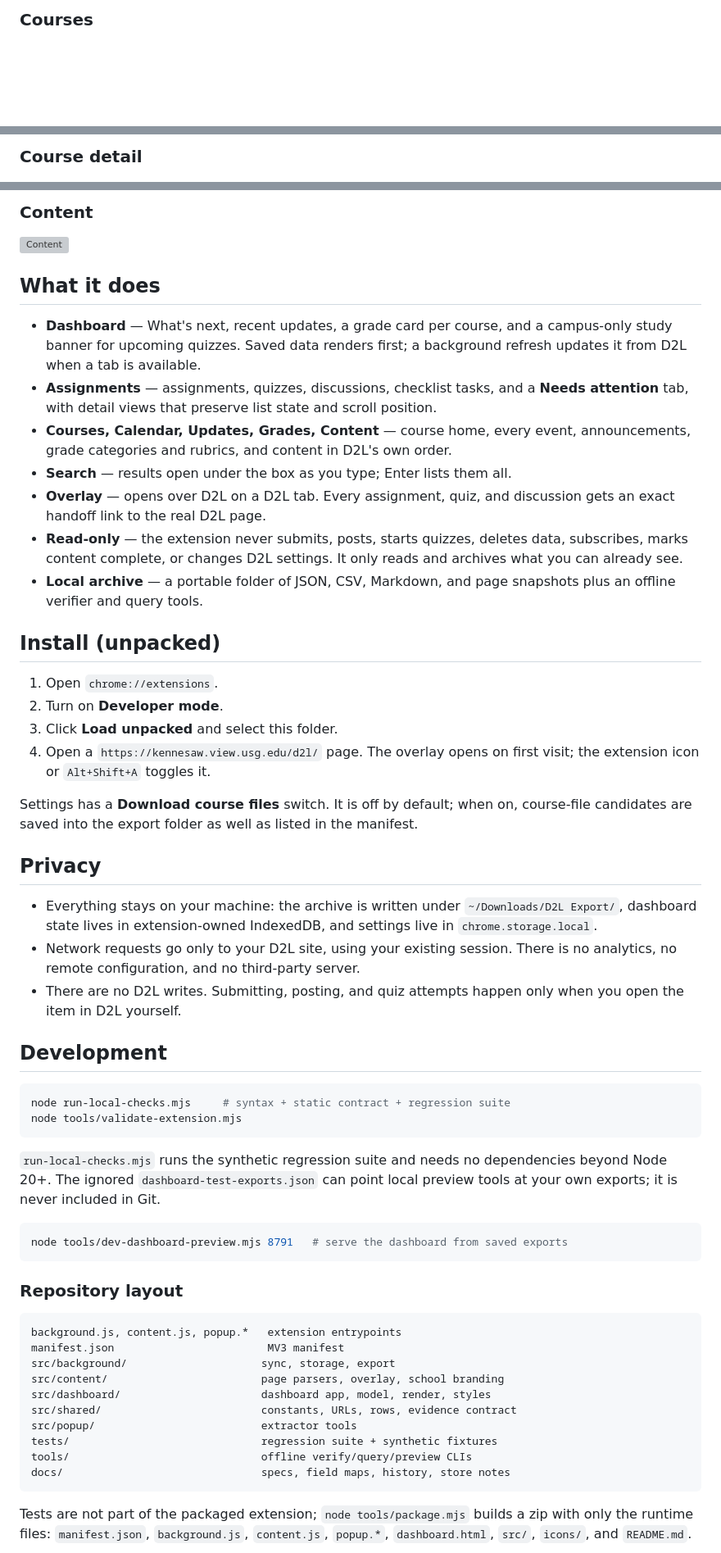
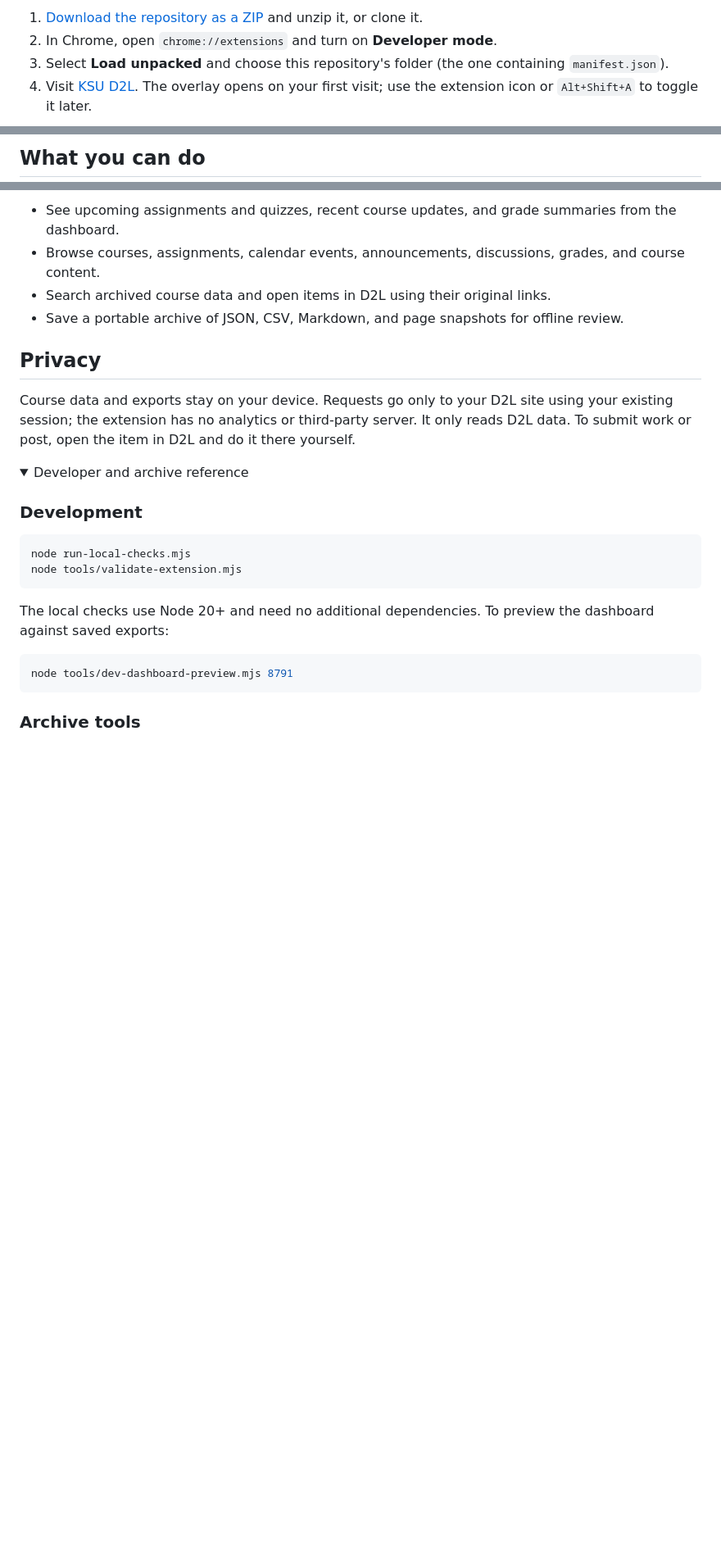
Before and after one commit to Dr-FacePlant/D2L-Archive, a Markdown page: README.md, 3 parts joined by grey strips. Shown at 82% size. Rendered like a GitHub page; folded sections open; blank space fills up the shorter version; grey boxes are pictures that could not be loaded.

Commit message:
docs: streamline README quick start

````diff
--- a/README.md
+++ b/README.md
@@ -14,3 +33,6 @@ These current screenshots show the app running with real course data.
 
-### Courses
+1. [Download the repository as a ZIP](https://github.com/Dr-FacePlant/D2L-Archive/archive/refs/heads/main.zip) and unzip it, or clone it.
+2. In Chrome, open `chrome://extensions` and turn on **Developer mode**.
+3. Select **Load unpacked** and choose this repository's folder (the one containing `manifest.json`).
+4. Visit [KSU D2L](https://kennesaw.view.usg.edu/d2l/). The overlay opens on your first visit; use the extension icon or `Alt+Shift+A` to toggle it later.
 
@@ -18,3 +40,3 @@ These current screenshots show the app running with real course data.
 
-### Course detail
+## What you can do
 
@@ -35,79 +43,27 @@ These current screenshots show the app running with real course data.
-### Content
-
-![Content](docs/screenshots/content.png)
-
-## What it does
-
-- **Dashboard** — What's next, recent updates, a grade card per course, and a
-  campus-only study banner for upcoming quizzes. Saved data renders first; a
-  background refresh updates it from D2L when a tab is available.
-- **Assignments** — assignments, quizzes, discussions, checklist tasks, and a
-  **Needs attention** tab, with detail views that preserve list state and
-  scroll position.
-- **Courses, Calendar, Updates, Grades, Content** — course home, every event,
-  announcements, grade categories and rubrics, and content in D2L's own order.
-- **Search** — results open under the box as you type; Enter lists them all.
-- **Overlay** — opens over D2L on a D2L tab. Every assignment, quiz, and
-  discussion gets an exact handoff link to the real D2L page.
-- **Read-only** — the extension never submits, posts, starts quizzes, deletes
-  data, subscribes, marks content complete, or changes D2L settings. It only
-  reads and archives what you can already see.
-- **Local archive** — a portable folder of JSON, CSV, Markdown, and page
-  snapshots plus an offline verifier and query tools.
-
-## Install (unpacked)
-
-1. Open `chrome://extensions`.
-2. Turn on **Developer mode**.
-3. Click **Load unpacked** and select this folder.
-4. Open a `https://kennesaw.view.usg.edu/d2l/` page. The overlay opens on first
-   visit; the extension icon or `Alt+Shift+A` toggles it.
-
-Settings has a **Download course files** switch. It is off by default; when on,
-course-file candidates are saved into the export folder as well as listed in
-the manifest.
+- See upcoming assignments and quizzes, recent course updates, and grade summaries from the dashboard.
+- Browse courses, assignments, calendar events, announcements, discussions, grades, and course content.
+- Search archived course data and open items in D2L using their original links.
+- Save a portable archive of JSON, CSV, Markdown, and page snapshots for offline review.
 
 ## Privacy
 
-- Everything stays on your machine: the archive is written under
-  `~/Downloads/D2L Export/`, dashboard state lives in extension-owned
-  IndexedDB, and settings live in `chrome.storage.local`.
-- Network requests go only to your D2L site, using your existing session. There
-  is no analytics, no remote configuration, and no third-party server.
-- There are no D2L writes. Submitting, posting, and quiz attempts happen only
-  when you open the item in D2L yourself.
+Course data and exports stay on your device. Requests go only to your D2L site using your existing session; the extension has no analytics or third-party server. It only reads D2L data. To submit work or post, open the item in D2L and do it there yourself.
 
-## Development
+<details>
+<summary>Developer and archive reference</summary>
+
+### Development
 
 ```sh
-node run-local-checks.mjs     # syntax + static contract + regression suite
+node run-local-checks.mjs
 node tools/validate-extension.mjs
 ```
 
-`run-local-checks.mjs` runs the synthetic regression suite and needs no
-dependencies beyond Node 20+. The ignored `dashboard-test-exports.json` can
-point local preview tools at your own exports; it is never included in Git.
+The local checks use Node 20+ and need no additional dependencies. To preview the dashboard against saved exports:
 
 ```sh
-node tools/dev-dashboard-preview.mjs 8791   # serve the dashboard from saved exports
+node tools/dev-dashboard-preview.mjs 8791
 ```
 
-### Repository layout
+### Archive tools
 
-```
-background.js, content.js, popup.*   extension entrypoints
-manifest.json                        MV3 manifest
-src/background/                     sync, storage, export
-src/content/                        page parsers, overlay, school branding
-src/dashboard/                      dashboard app, model, render, styles
-src/shared/                         constants, URLs, rows, evidence contract
-src/popup/                          extractor tools
-tests/                              regression suite + synthetic fixtures
-tools/                              offline verify/query/preview CLIs
-docs/                               specs, field maps, history, store notes
-```
-
-Tests are not part of the packaged extension; `node tools/package.mjs` builds a
-zip with only the runtime files: `manifest.json`, `background.js`, `content.js`,
-`popup.*`, `dashboard.html`, `src/`, `icons/`, and `README.md`.
-
````
Also changed, not shown: other parts of README.md (+38 -54 lines).
